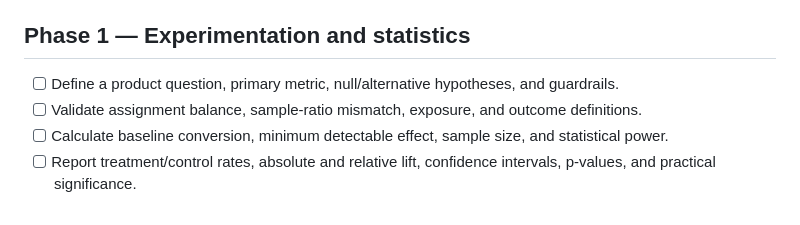
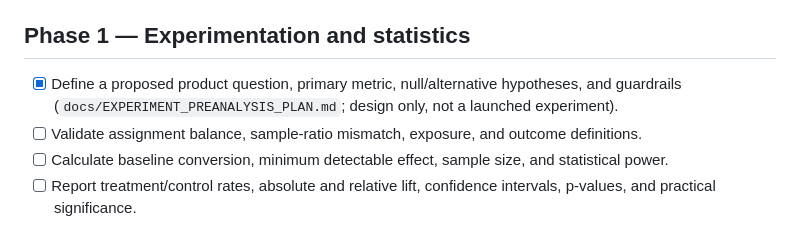
Before and after one commit to Nagarajwadi/ecommerce-product-analytics, a Markdown page: docs/PRODUCT_ANALYTICS_SKILLSET_ROADMAP.md, the part around the change. GitHub-like rendering.

```diff
--- a/docs/PRODUCT_ANALYTICS_SKILLSET_ROADMAP.md
+++ b/docs/PRODUCT_ANALYTICS_SKILLSET_ROADMAP.md
@@ -4,7 +4,7 @@ This roadmap extends the ShopFlow synthetic e-commerce analytics project. Work i
 
 ## Phase 1 — Experimentation and statistics
 
-- [ ] Define a product question, primary metric, null/alternative hypotheses, and guardrails.
+- [x] Define a proposed product question, primary metric, null/alternative hypotheses, and guardrails (`docs/EXPERIMENT_PREANALYSIS_PLAN.md`; design only, not a launched experiment).
 - [ ] Validate assignment balance, sample-ratio mismatch, exposure, and outcome definitions.
 - [ ] Calculate baseline conversion, minimum detectable effect, sample size, and statistical power.
 - [ ] Report treatment/control rates, absolute and relative lift, confidence intervals, p-values, and practical significance.
```
Also changed, not shown: docs/EXPERIMENTATION_RESULTS.md (+2 -0 lines), docs/EXPERIMENT_PREANALYSIS_PLAN.md (added, +125 -0 lines).
